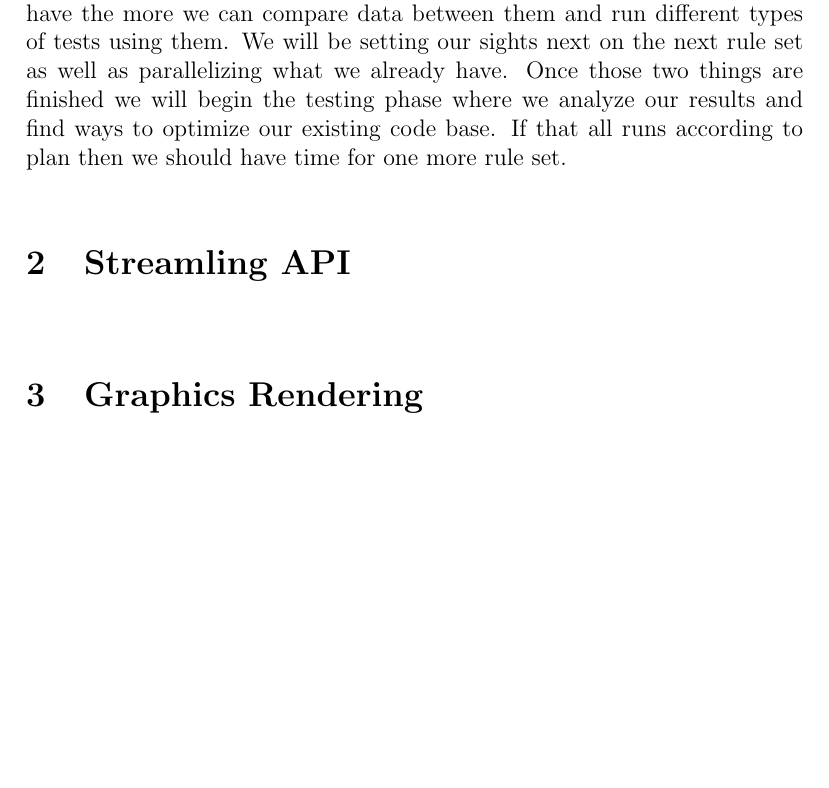
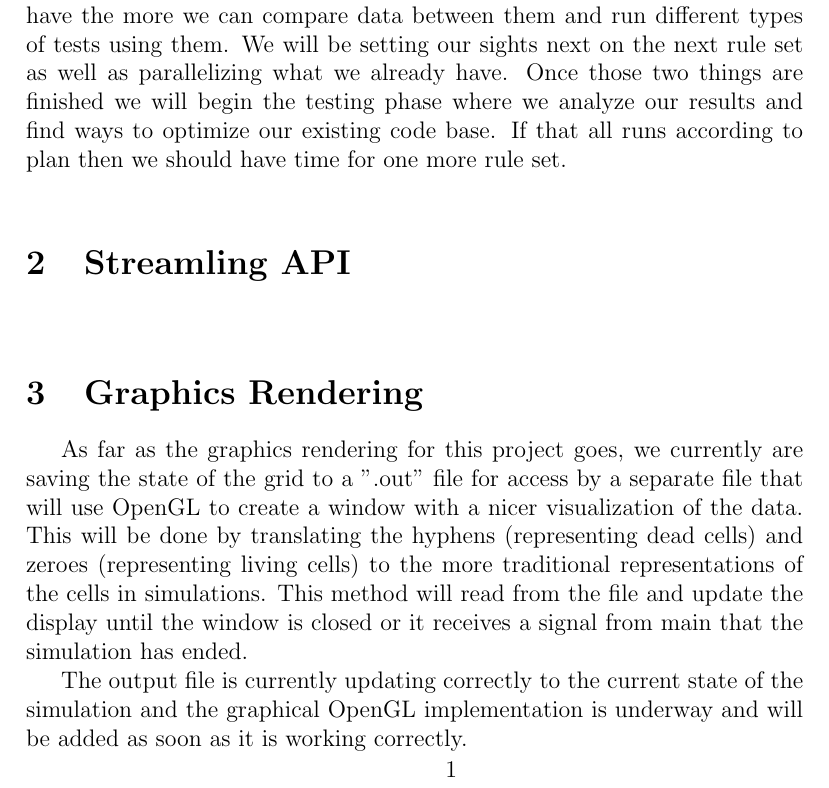
Before and after one commit to tclendo/caut-simulator, a LaTeX document (Progress_Report/main.tex): part of the page, cut so that both start at the same text, the shorter picture padded with empty space. Compiled offline with pdfLaTeX.

Commit message:
Added update on graphics to progress report.

```diff
--- a/Progress_Report/main.tex
+++ b/Progress_Report/main.tex
@@ -27,6 +27,10 @@ While our team is not as far as we would have liked to have been by this point w
 
 \section{Graphics Rendering}
 %Raul
+\par
+As far as the graphics rendering for this project goes, we currently are saving the state of the grid to a ".out" file for access by a separate file that will use OpenGL to create a window with a nicer visualization of the data. This will be done by translating the hyphens (representing dead cells) and zeroes (representing living cells) to the more traditional representations of the cells in simulations. This method will read from the file and update the display until the window is closed or it receives a signal from main that the simulation has ended.
+\par
+The output file is currently updating correctly to the current state of the simulation and the graphical OpenGL implementation is underway and will be added as soon as it is working correctly.
 
 \begin{document}
 \maketitle
```
